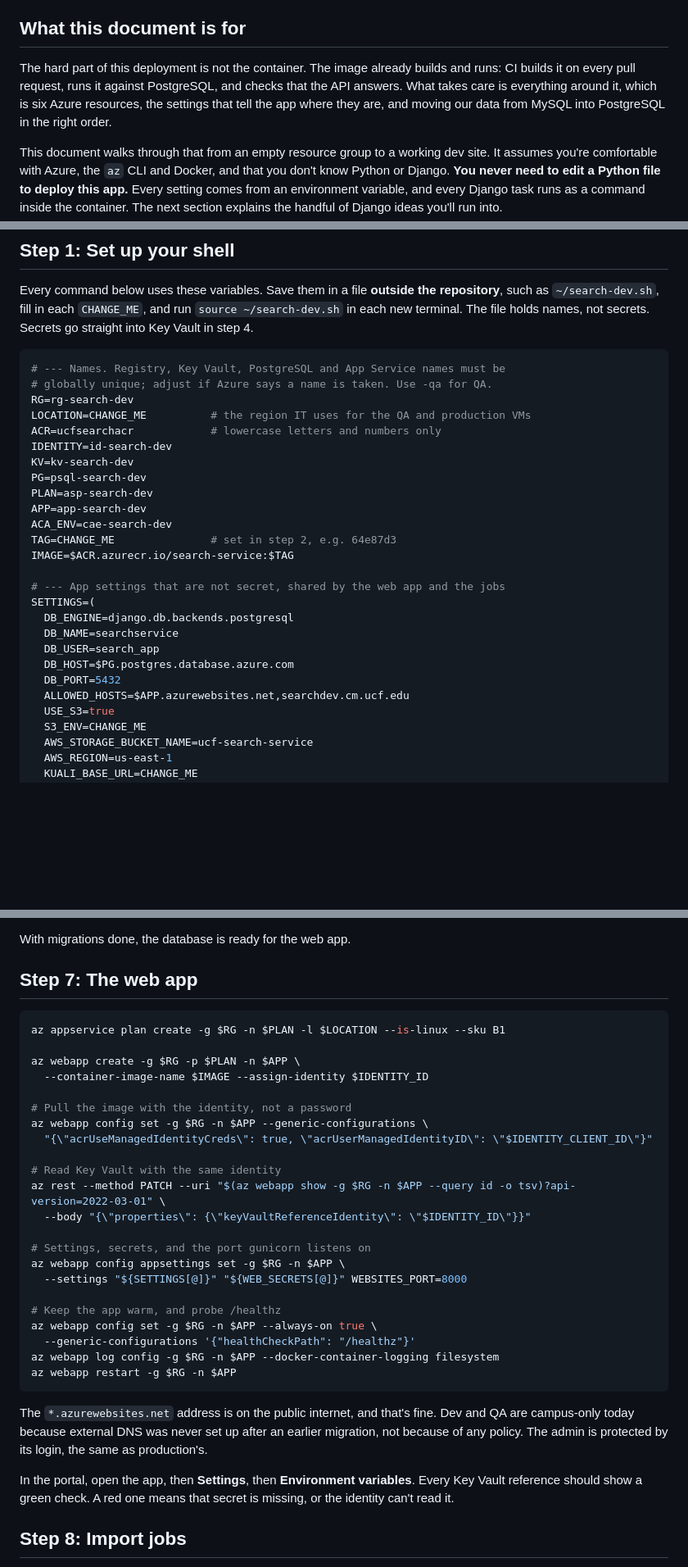
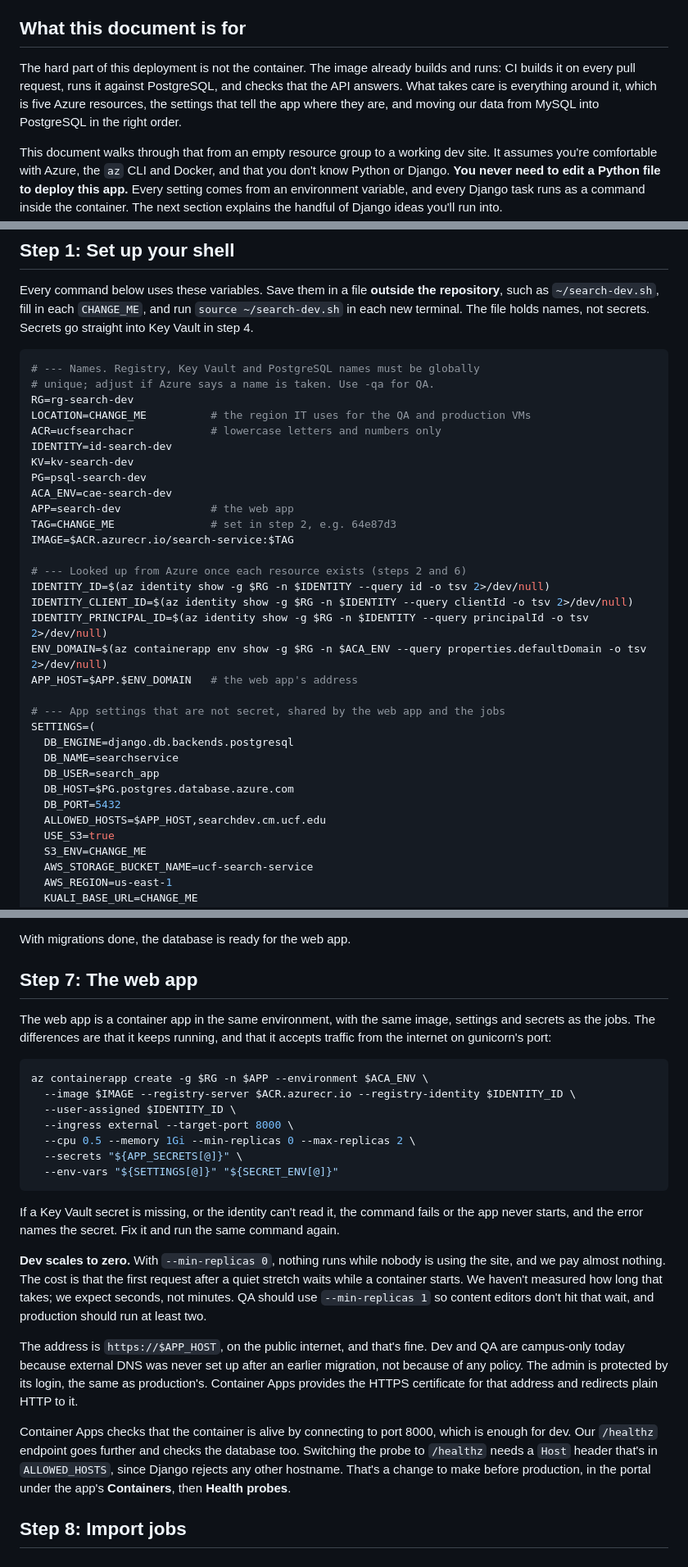
Before and after one commit to UCF/Search-Service-Django, a Markdown page: docs/azure-deployment.md, 3 parts joined by grey strips. Shown at 82% size. Drawn GitHub-style; blank space fills up the shorter version.

Commit message:
Updated azure deployment to not use an app service

````diff
--- a/docs/azure-deployment.md
+++ b/docs/azure-deployment.md
@@ -4,7 +4,7 @@
 
 ## What this document is for
 
-The hard part of this deployment is not the container. The image already builds and runs: CI builds it on every pull request, runs it against PostgreSQL, and checks that the API answers. What takes care is everything around it, which is six Azure resources, the settings that tell the app where they are, and moving our data from MySQL into PostgreSQL in the right order.
+The hard part of this deployment is not the container. The image already builds and runs: CI builds it on every pull request, runs it against PostgreSQL, and checks that the API answers. What takes care is everything around it, which is five Azure resources, the settings that tell the app where they are, and moving our data from MySQL into PostgreSQL in the right order.
 
 This document walks through that from an empty resource group to a working dev site. It assumes you're comfortable with Azure, the `az` CLI and Docker, and that you don't know Python or Django. **You never need to edit a Python file to deploy this app.** Every setting comes from an environment variable, and every Django task runs as a command inside the container. The next section explains the handful of Django ideas you'll run into.
 
@@ -49,19 +48,25 @@ You need the following in hand before step 1. If any are missing, stop and get t
 Every command below uses these variables. Save them in a file **outside the repository**, such as `~/search-dev.sh`, fill in each `CHANGE_ME`, and run `source ~/search-dev.sh` in each new terminal. The file holds names, not secrets. Secrets go straight into Key Vault in step 4.
 
 ```sh
-# --- Names. Registry, Key Vault, PostgreSQL and App Service names must be
-# globally unique; adjust if Azure says a name is taken. Use -qa for QA.
+# --- Names. Registry, Key Vault and PostgreSQL names must be globally
+# unique; adjust if Azure says a name is taken. Use -qa for QA.
 RG=rg-search-dev
 LOCATION=CHANGE_ME          # the region IT uses for the QA and production VMs
 ACR=ucfsearchacr            # lowercase letters and numbers only
 IDENTITY=id-search-dev
 KV=kv-search-dev
 PG=psql-search-dev
-PLAN=asp-search-dev
-APP=app-search-dev
 ACA_ENV=cae-search-dev
+APP=search-dev              # the web app
 TAG=CHANGE_ME               # set in step 2, e.g. 64e87d3
 IMAGE=$ACR.azurecr.io/search-service:$TAG
+
+# --- Looked up from Azure once each resource exists (steps 2 and 6)
+IDENTITY_ID=$(az identity show -g $RG -n $IDENTITY --query id -o tsv 2>/dev/null)
+IDENTITY_CLIENT_ID=$(az identity show -g $RG -n $IDENTITY --query clientId -o tsv 2>/dev/null)
+IDENTITY_PRINCIPAL_ID=$(az identity show -g $RG -n $IDENTITY --query principalId -o tsv 2>/dev/null)
+ENV_DOMAIN=$(az containerapp env show -g $RG -n $ACA_ENV --query properties.defaultDomain -o tsv 2>/dev/null)
+APP_HOST=$APP.$ENV_DOMAIN   # the web app's address
 
 # --- App settings that are not secret, shared by the web app and the jobs
 SETTINGS=(
@@ -70,7 +75,7 @@ SETTINGS=(
   DB_USER=search_app
   DB_HOST=$PG.postgres.database.azure.com
   DB_PORT=5432
-  ALLOWED_HOSTS=$APP.azurewebsites.net,searchdev.cm.ucf.edu
+  ALLOWED_HOSTS=$APP_HOST,searchdev.cm.ucf.edu
   USE_S3=true
   S3_ENV=CHANGE_ME
   AWS_STORAGE_BUCKET_NAME=ucf-search-service
@@ -406,34 +408,25 @@ With migrations done, the database is ready for the web app.
 
 ## Step 7: The web app
 
+The web app is a container app in the same environment, with the same image, settings and secrets as the jobs. The differences are that it keeps running, and that it accepts traffic from the internet on gunicorn's port:
+
 ```sh
-az appservice plan create -g $RG -n $PLAN -l $LOCATION --is-linux --sku B1
-
-az webapp create -g $RG -p $PLAN -n $APP \
-  --container-image-name $IMAGE --assign-identity $IDENTITY_ID
-
-# Pull the image with the identity, not a password
-az webapp config set -g $RG -n $APP --generic-configurations \
-  "{\"acrUseManagedIdentityCreds\": true, \"acrUserManagedIdentityID\": \"$IDENTITY_CLIENT_ID\"}"
-
-# Read Key Vault with the same identity
-az rest --method PATCH --uri "$(az webapp show -g $RG -n $APP --query id -o tsv)?api-version=2022-03-01" \
-  --body "{\"properties\": {\"keyVaultReferenceIdentity\": \"$IDENTITY_ID\"}}"
-
-# Settings, secrets, and the port gunicorn listens on
-az webapp config appsettings set -g $RG -n $APP \
-  --settings "${SETTINGS[@]}" "${WEB_SECRETS[@]}" WEBSITES_PORT=8000
-
-# Keep the app warm, and probe /healthz
-az webapp config set -g $RG -n $APP --always-on true \
-  --generic-configurations '{"healthCheckPath": "/healthz"}'
-az webapp log config -g $RG -n $APP --docker-container-logging filesystem
-az webapp restart -g $RG -n $APP
+az containerapp create -g $RG -n $APP --environment $ACA_ENV \
+  --image $IMAGE --registry-server $ACR.azurecr.io --registry-identity $IDENTITY_ID \
+  --user-assigned $IDENTITY_ID \
+  --ingress external --target-port 8000 \
+  --cpu 0.5 --memory 1Gi --min-replicas 0 --max-replicas 2 \
+  --secrets "${APP_SECRETS[@]}" \
+  --env-vars "${SETTINGS[@]}" "${SECRET_ENV[@]}"
 ```
 
-The `*.azurewebsites.net` address is on the public internet, and that's fine. Dev and QA are campus-only today because external DNS was never set up after an earlier migration, not because of any policy. The admin is protected by its login, the same as production's.
+If a Key Vault secret is missing, or the identity can't read it, the command fails or the app never starts, and the error names the secret. Fix it and run the same command again.
 
-In the portal, open the app, then **Settings**, then **Environment variables**. Every Key Vault reference should show a green check. A red one means that secret is missing, or the identity can't read it.
+**Dev scales to zero.** With `--min-replicas 0`, nothing runs while nobody is using the site, and we pay almost nothing. The cost is that the first request after a quiet stretch waits while a container starts. We haven't measured how long that takes; we expect seconds, not minutes. QA should use `--min-replicas 1` so content editors don't hit that wait, and production should run at least two.
+
+The address is `https://$APP_HOST`, on the public internet, and that's fine. Dev and QA are campus-only today because external DNS was never set up after an earlier migration, not because of any policy. The admin is protected by its login, the same as production's. Container Apps provides the HTTPS certificate for that address and redirects plain HTTP to it.
+
+Container Apps checks that the container is alive by connecting to port 8000, which is enough for dev. Our `/healthz` endpoint goes further and checks the database too. Switching the probe to `/healthz` needs a `Host` header that's in `ALLOWED_HOSTS`, since Django rejects any other hostname. That's a change to make before production, in the portal under the app's **Containers**, then **Health probes**.
 
 ## Step 8: Import jobs
 
````
Also changed, not shown: other parts of docs/azure-deployment.md (+38 -30 lines).
